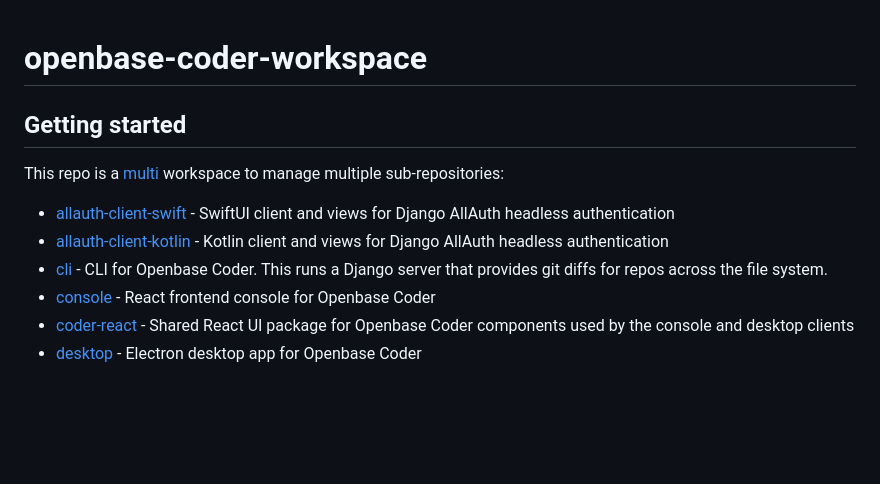
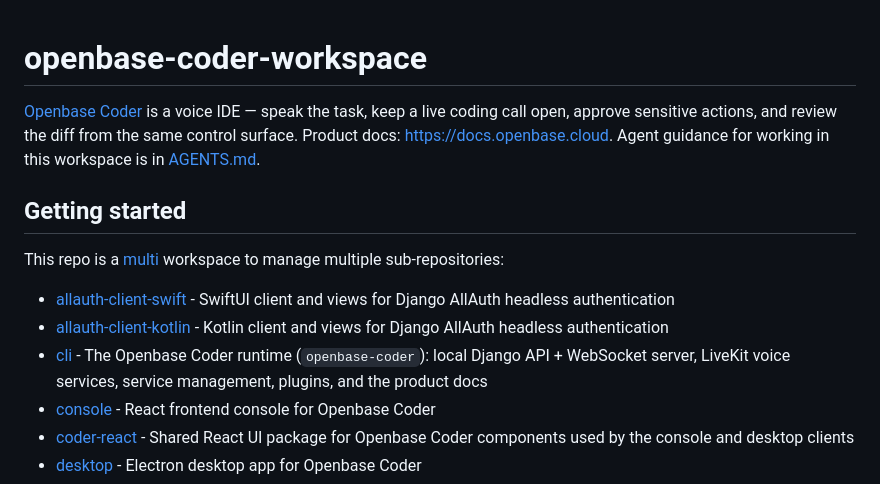
Before and after one commit to JoaquinStudent/sous_chef, a Markdown page: README.md, the part around the change. GitHub-like rendering; blank space fills up the shorter version.

```diff
--- a/README.md
+++ b/README.md
@@ -1,4 +1,9 @@
 # openbase-coder-workspace
+
+[Openbase Coder](https://openbase.cloud) is a voice IDE — speak the task,
+keep a live coding call open, approve sensitive actions, and review the diff
+from the same control surface. Product docs: https://docs.openbase.cloud.
+Agent guidance for working in this workspace is in [AGENTS.md](AGENTS.md).
 
 ## Getting started
 
@@ -6,7 +11,7 @@ This repo is a [multi](https://github.com/montaguegabe/multi) workspace to manag
 
 - [allauth-client-swift](https://github.com/openbase-community/allauth-client-swift) - SwiftUI client and views for Django AllAuth headless authentication
 - [allauth-client-kotlin](https://github.com/openbase-community/allauth-client-kotlin) - Kotlin client and views for Django AllAuth headless authentication
-- [cli](https://github.com/openbase-community/openbase-coder) - CLI for Openbase Coder. This runs a Django server that provides git diffs for repos across the file system.
+- [cli](https://github.com/openbase-community/openbase-coder) - The Openbase Coder runtime (`openbase-coder`): local Django API + WebSocket server, LiveKit voice services, service management, plugins, and the product docs
 - [console](https://github.com/openbase-community/openbase-coder-console) - React frontend console for Openbase Coder
 - [coder-react](https://github.com/openbase-community/openbase-coder-react) - Shared React UI package for Openbase Coder components used by the console and desktop clients
 - [desktop](https://github.com/openbase-community/openbase-coder-desktop) - Electron desktop app for Openbase Coder
```
Also changed, not shown: AGENTS.md (+72 -45 lines), TROUBLESHOOTING.md (+9 -0 lines).
